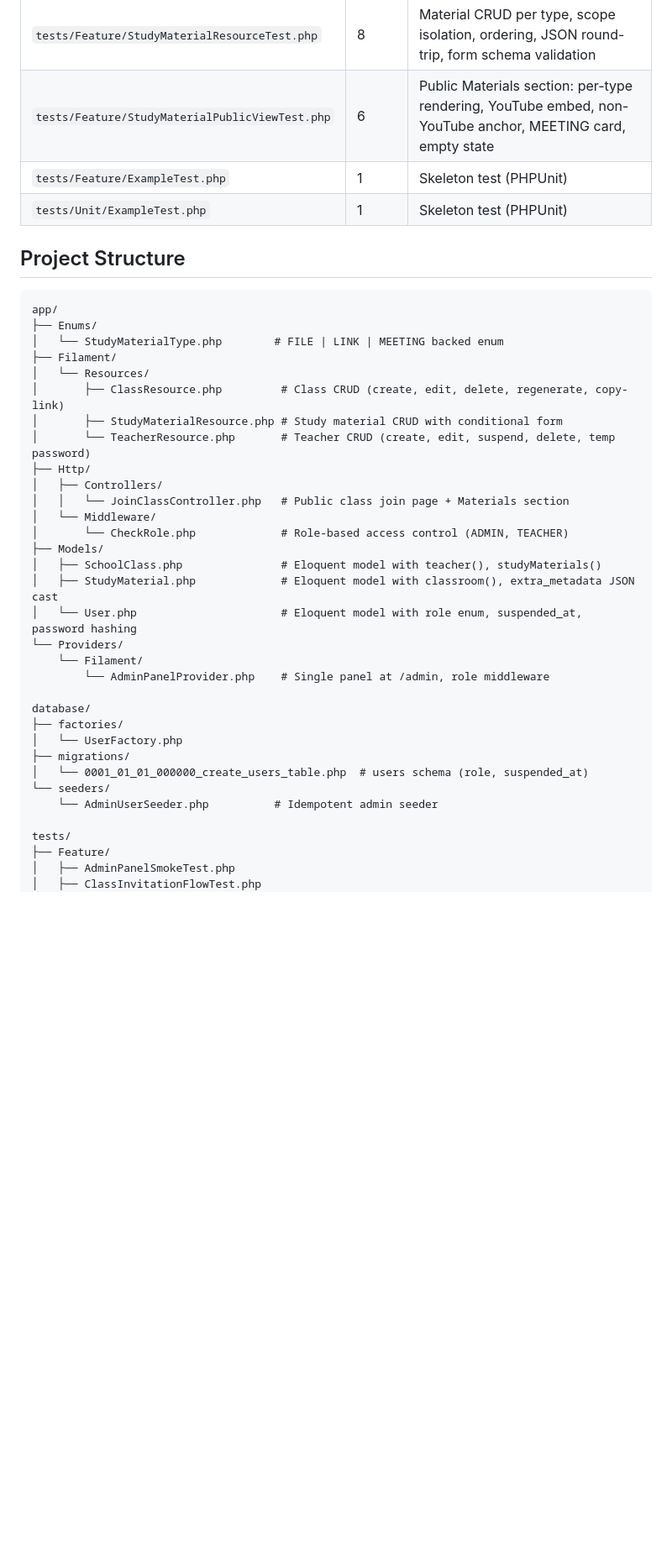
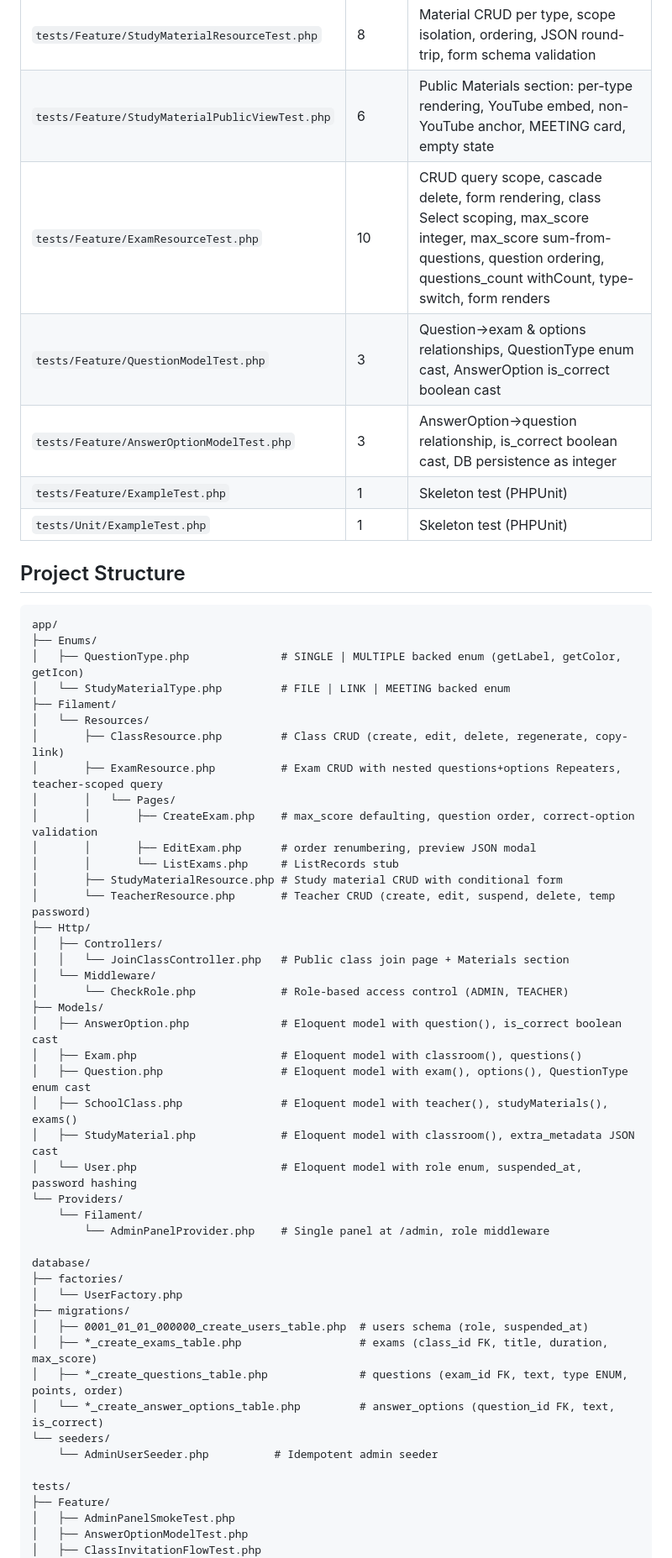
Before and after one commit to carlose119/online-exam-submission, a Markdown page: README.md, the part around one of its changes. Shown at 84% size. Rendered like a GitHub page; blank space fills up the shorter version.

````diff
--- a/README.md
+++ b/README.md
@@ -167,6 +228,9 @@ Pest v4 uses the existing `phpunit.xml` config. Tests run against SQLite `:memor
 | `tests/Feature/ClassInvitationFlowTest.php` | 5 | Public join page: valid/invalid codes, guest login link, auth TBD placeholder, Materials section |
 | `tests/Feature/StudyMaterialResourceTest.php` | 8 | Material CRUD per type, scope isolation, ordering, JSON round-trip, form schema validation |
 | `tests/Feature/StudyMaterialPublicViewTest.php` | 6 | Public Materials section: per-type rendering, YouTube embed, non-YouTube anchor, MEETING card, empty state |
+| `tests/Feature/ExamResourceTest.php` | 10 | CRUD query scope, cascade delete, form rendering, class Select scoping, max_score integer, max_score sum-from-questions, question ordering, questions_count withCount, type-switch, form renders |
+| `tests/Feature/QuestionModelTest.php` | 3 | Question→exam & options relationships, QuestionType enum cast, AnswerOption is_correct boolean cast |
+| `tests/Feature/AnswerOptionModelTest.php` | 3 | AnswerOption→question relationship, is_correct boolean cast, DB persistence as integer |
 | `tests/Feature/ExampleTest.php` | 1 | Skeleton test (PHPUnit) |
 | `tests/Unit/ExampleTest.php` | 1 | Skeleton test (PHPUnit) |
 
@@ -175,10 +239,16 @@ Pest v4 uses the existing `phpunit.xml` config. Tests run against SQLite `:memor
 ```
 app/
 ├── Enums/
-│   └── StudyMaterialType.php        # FILE | LINK | MEETING backed enum
+│   ├── QuestionType.php              # SINGLE | MULTIPLE backed enum (getLabel, getColor, getIcon)
+│   └── StudyMaterialType.php         # FILE | LINK | MEETING backed enum
 ├── Filament/
 │   └── Resources/
 │       ├── ClassResource.php         # Class CRUD (create, edit, delete, regenerate, copy-link)
+│       ├── ExamResource.php          # Exam CRUD with nested questions+options Repeaters, teacher-scoped query
+│       │   └── Pages/
+│       │       ├── CreateExam.php    # max_score defaulting, question order, correct-option validation
+│       │       ├── EditExam.php      # order renumbering, preview JSON modal
+│       │       └── ListExams.php     # ListRecords stub
 │       ├── StudyMaterialResource.php # Study material CRUD with conditional form
 │       └── TeacherResource.php       # Teacher CRUD (create, edit, suspend, delete, temp password)
 ├── Http/
@@ -187,7 +257,10 @@ app/
 │   └── Middleware/
 │       └── CheckRole.php             # Role-based access control (ADMIN, TEACHER)
 ├── Models/
-│   ├── SchoolClass.php               # Eloquent model with teacher(), studyMaterials()
+│   ├── AnswerOption.php              # Eloquent model with question(), is_correct boolean cast
+│   ├── Exam.php                      # Eloquent model with classroom(), questions()
+│   ├── Question.php                  # Eloquent model with exam(), options(), QuestionType enum cast
+│   ├── SchoolClass.php               # Eloquent model with teacher(), studyMaterials(), exams()
 │   ├── StudyMaterial.php             # Eloquent model with classroom(), extra_metadata JSON cast
 │   └── User.php                      # Eloquent model with role enum, suspended_at, password hashing
 └── Providers/
@@ -198,12 +271,16 @@ database/
 ├── factories/
 │   └── UserFactory.php
 ├── migrations/
-│   └── 0001_01_01_000000_create_users_table.php  # users schema (role, suspended_at)
+│   ├── 0001_01_01_000000_create_users_table.php  # users schema (role, suspended_at)
+│   ├── *_create_exams_table.php                  # exams (class_id FK, title, duration, max_score)
+│   ├── *_create_questions_table.php              # questions (exam_id FK, text, type ENUM, points, order)
+│   └── *_create_answer_options_table.php         # answer_options (question_id FK, text, is_correct)
 └── seeders/
     └── AdminUserSeeder.php          # Idempotent admin seeder
 
 tests/
 ├── Feature/
 │   ├── AdminPanelSmokeTest.php
+│   ├── AnswerOptionModelTest.php
 │   ├── ClassInvitationFlowTest.php
 │   ├── ClassResourceTest.php
````
Also changed, not shown: other parts of README.md (+63 -0 lines), 1 other file.
